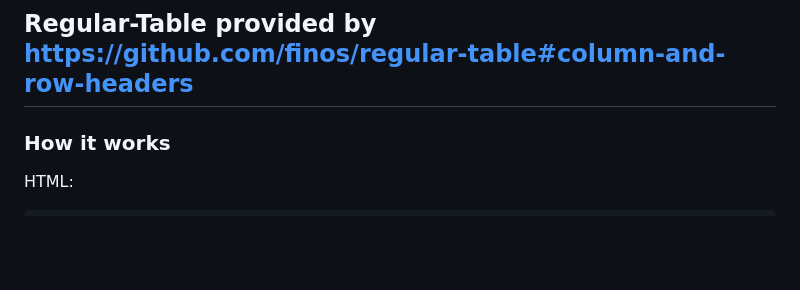
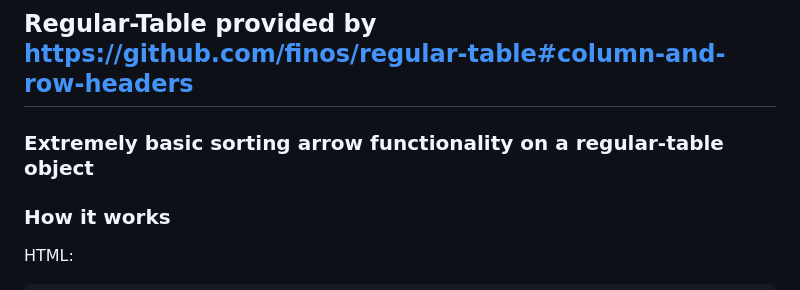
Before and after one commit to chonishi2id/regular-table-sort-arrows, a Markdown page: README.md, the part around the change. Rendered like a GitHub page; blank space fills up the shorter version.

```diff
--- a/README.md
+++ b/README.md
@@ -1,6 +1,8 @@
 # Regular-Table Sorting Arrows
 ## Written By Timothy Chon
 ## Regular-Table provided by https://github.com/finos/regular-table#column-and-row-headers
+
+### Extremely basic sorting arrow functionality on a regular-table object
 
 ### How it works
 HTML:
```
